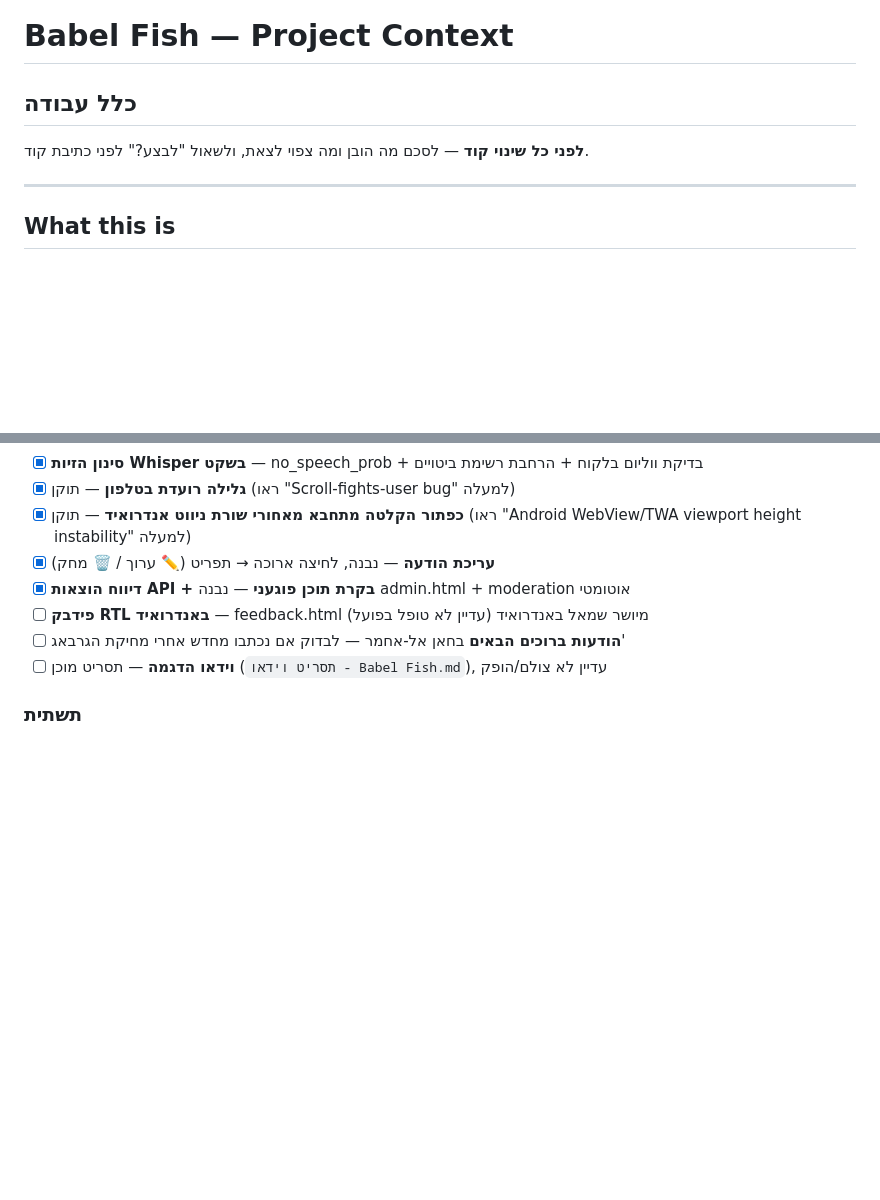
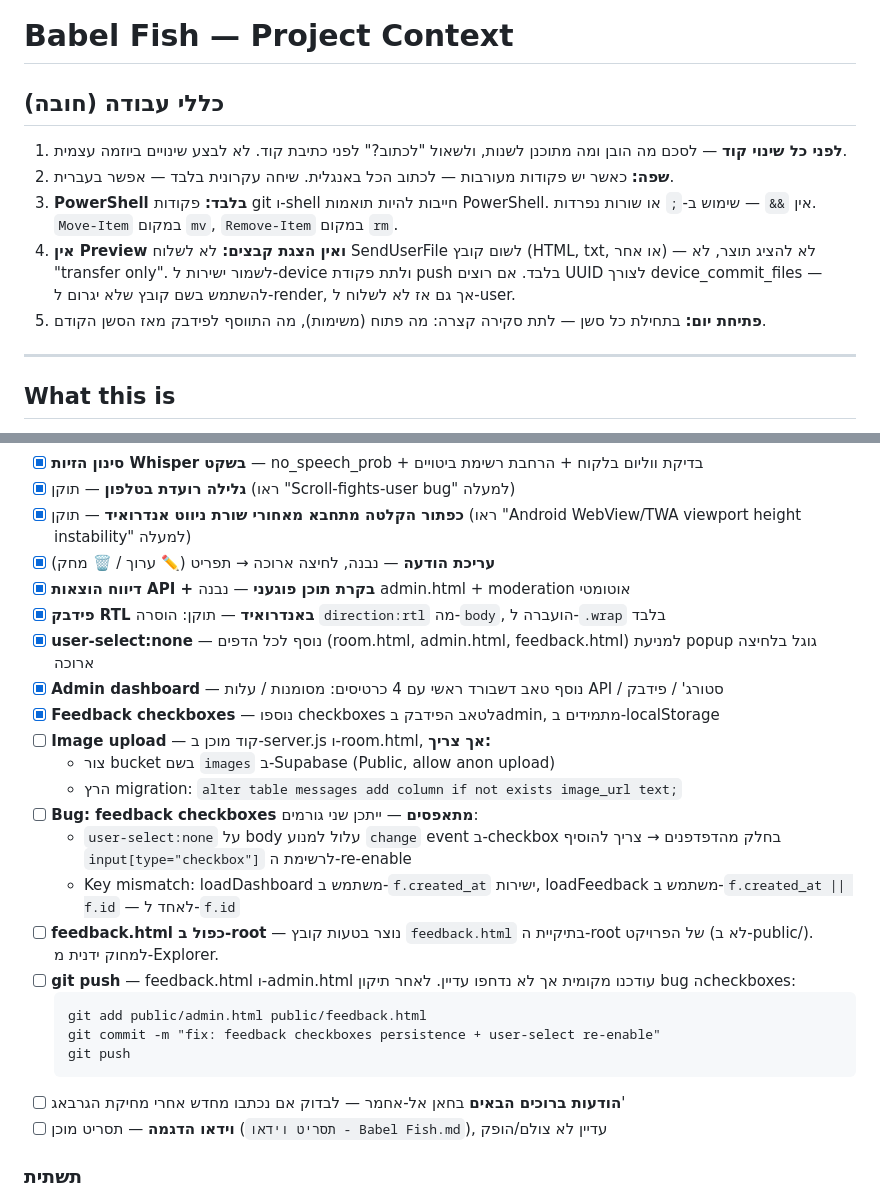
Before and after one commit to netanelhanadari-code/simultaneous-translation, a Markdown page: CLAUDE.md, 2 parts joined by grey strips. Rendered like a GitHub page; blank space fills up the shorter version.

Commit message:
fix: feedback RTL centering + admin user-select

````diff
--- a/CLAUDE.md
+++ b/CLAUDE.md
@@ -1,7 +1,11 @@
 # Babel Fish — Project Context
 
-## כלל עבודה
-**לפני כל שינוי קוד** — לסכם מה הובן ומה צפוי לצאת, ולשאול "לבצע?" לפני כתיבת קוד.
+## כללי עבודה (חובה)
+1. **לפני כל שינוי קוד** — לסכם מה הובן ומה מתוכנן לשנות, ולשאול "לכתוב?" לפני כתיבת קוד. לא לבצע שינויים ביוזמה עצמית.
+2. **שפה:** כאשר יש פקודות מעורבות — לכתוב הכל באנגלית. שיחה עקרונית בלבד — אפשר בעברית.
+3. **PowerShell בלבד:** פקודות git ו-shell חייבות להיות תואמות PowerShell. אין `&&` — שימוש ב-`;` או שורות נפרדות. `Move-Item` במקום `mv`, `Remove-Item` במקום `rm`.
+4. **אין Preview ואין הצגת קבצים:** לא לשלוח SendUserFile לשום קובץ (HTML, txt, או אחר) — לא להציג תוצר, לא "transfer only". לשמור ישירות ל-device ולתת פקודת push בלבד. אם רוצים UUID לצורך device_commit_files — להשתמש בשם קובץ שלא יגרום ל-render, אך גם אז לא לשלוח ל-user.
+5. **פתיחת יום:** בתחילת כל סשן — לתת סקירה קצרה: מה פתוח (משימות), מה התווסף לפידבק מאז הסשן הקודם.
 
 ---
 
@@ -244,7 +248,23 @@ function linkify(html) { ... }
 - [x] **כפתור הקלטה מתחבא מאחורי שורת ניווט אנדרואיד** — תוקן (ראו "Android WebView/TWA viewport height instability" למעלה)
 - [x] **עריכת הודעה** — נבנה, לחיצה ארוכה → תפריט (✏️ ערוך / 🗑️ מחק)
 - [x] **דיווח הוצאות API + בקרת תוכן פוגעני** — נבנה admin.html + moderation אוטומטי
-- [ ] **פידבק RTL באנדרואיד** — feedback.html מיושר שמאל באנדרואיד (עדיין לא טופל בפועל)
+- [x] **פידבק RTL באנדרואיד** — תוקן: הוסרה `direction:rtl` מה-`body`, הועברה ל-`.wrap` בלבד
+- [x] **user-select:none** — נוסף לכל הדפים (room.html, admin.html, feedback.html) למניעת popup גוגל בלחיצה ארוכה
+- [x] **Admin dashboard** — נוסף טאב דשבורד ראשי עם 4 כרטיסים: מסומנות / עלות API / סטורג' / פידבק
+- [x] **Feedback checkboxes** — נוספו checkboxes לטאב הפידבק בadmin, מתמידים ב-localStorage
+- [ ] **Image upload** — קוד מוכן ב-server.js ו-room.html, **אך צריך:**
+  - צור bucket בשם `images` ב-Supabase (Public, allow anon upload)
+  - הרץ migration: `alter table messages add column if not exists image_url text;`
+- [ ] **Bug: feedback checkboxes מתאפסים** — ייתכן שני גורמים:
+  - `user-select:none` על body עלול למנוע `change` event ב-checkbox בחלק מהדפדפנים → צריך להוסיף `input[type="checkbox"]` לרשימת ה-re-enable
+  - Key mismatch: loadDashboard משתמש ב-`f.created_at` ישירות, loadFeedback משתמש ב-`f.created_at || f.id` — לאחד ל-`f.id`
+- [ ] **feedback.html כפול ב-root** — נוצר בטעות קובץ `feedback.html` בתיקיית ה-root של הפרויקט (לא ב-public/). למחוק ידנית מ-Explorer.
+- [ ] **git push** — feedback.html ו-admin.html עודכנו מקומית אך לא נדחפו עדיין. לאחר תיקון bug הcheckboxes:
+  ```
+  git add public/admin.html public/feedback.html
+  git commit -m "fix: feedback checkboxes persistence + user-select re-enable"
+  git push
+  ```
 - [ ] **הודעות ברוכים הבאים** בחאן אל-אחמר — לבדוק אם נכתבו מחדש אחרי מחיקת הגרבאג'
 - [ ] **וידאו הדגמה** — תסריט מוכן (`תסריט וידאו - Babel Fish.md`), עדיין לא צולם/הופק
 
````
